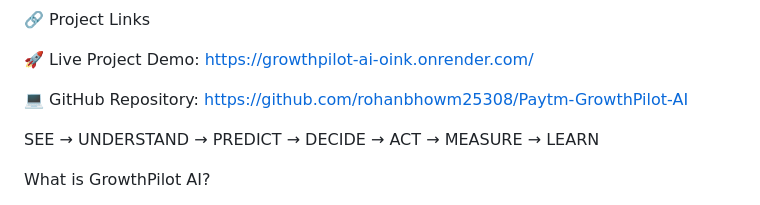
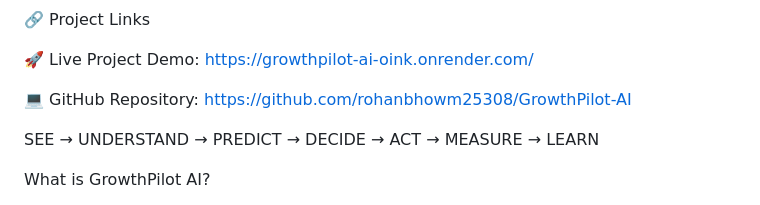
Before and after one commit to rohanbhowm25308/GrowthPilot-AI, a Markdown page: README.md, the part around the change. Drawn GitHub-style.

```diff
--- a/README.md
+++ b/README.md
@@ -12,7 +12,7 @@ Upload merchant data, understand what is happening, and move from “What happen
 https://growthpilot-ai-oink.onrender.com/
 
 💻 GitHub Repository:
-https://github.com/rohanbhowm25308/Paytm-GrowthPilot-AI
+https://github.com/rohanbhowm25308/GrowthPilot-AI
 
 
 SEE → UNDERSTAND → PREDICT → DECIDE → ACT → MEASURE → LEARN
```
